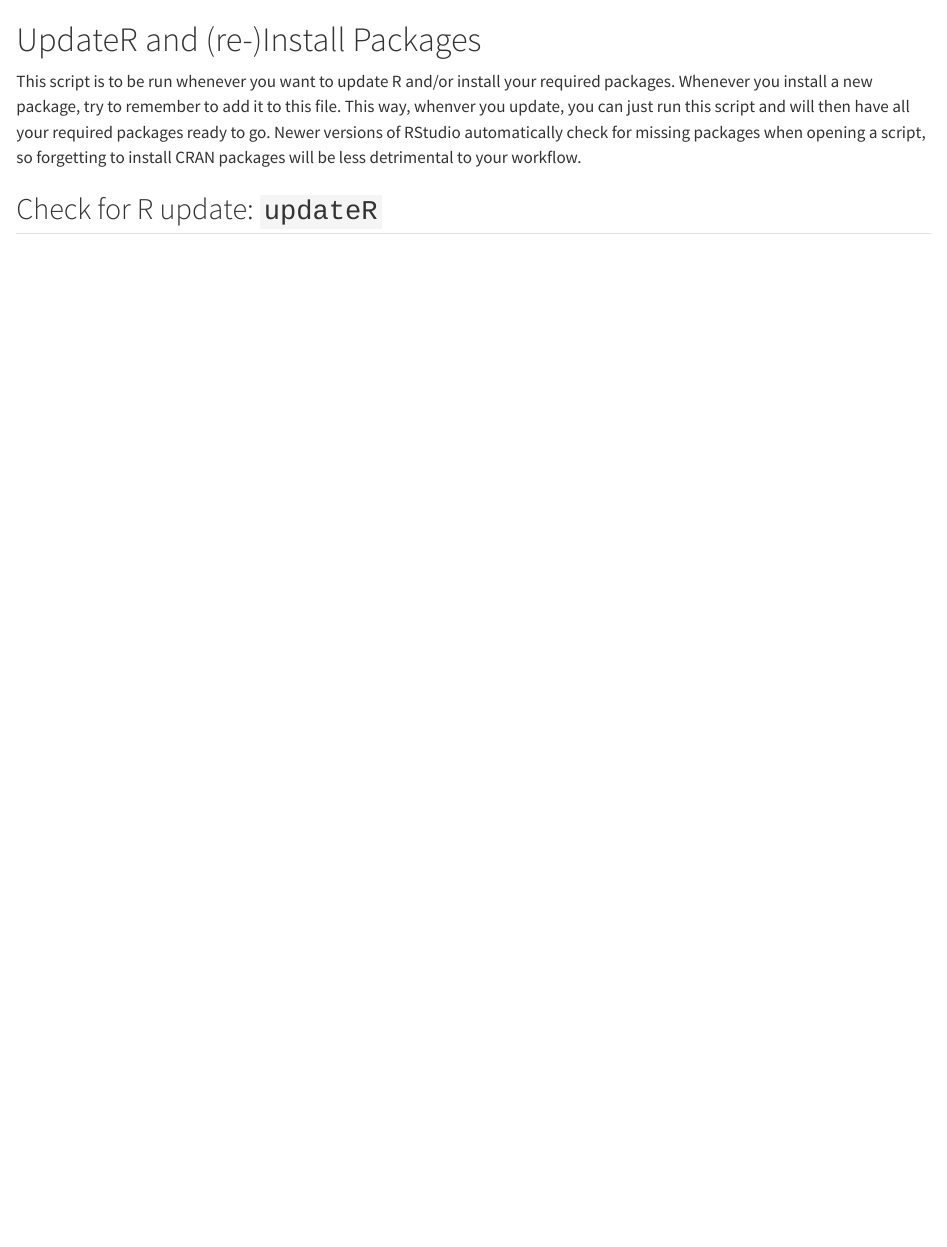
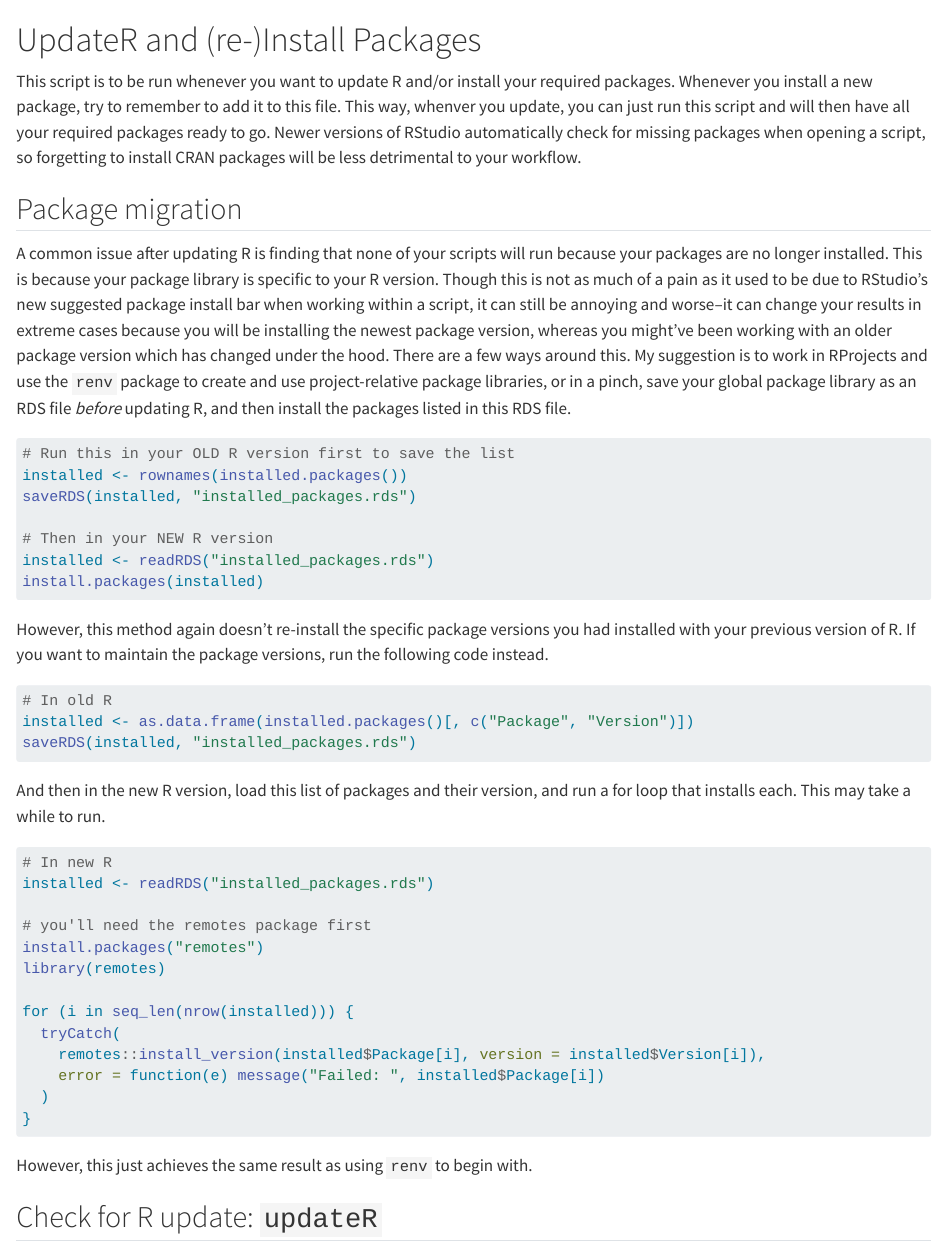
Before and after one commit to daniela-palleschi/workflow, a Quarto document (updateR_install_packages.qmd): the page in a window 1100 px wide, from its top. Rendered offline with R 4.5, knitr and Pandoc in place of Quarto, with nearby package versions; long lines of code are wrapped.

Commit message:
update git and updateR pages

````diff
--- a/updateR_install_packages.qmd
+++ b/updateR_install_packages.qmd
@@ -11,6 +11,50 @@ knitr::opts_chunk$set(eval = F, # run each code chunk?
 ```
 
 This script is to be run whenever you want to update R and/or install your required packages. Whenever you install a new package, try to remember to add it to this file. This way, whenver you update, you can just run this script and will then have all your required packages ready to go. Newer versions of RStudio automatically check for missing packages when opening a script, so forgetting to install CRAN packages will be less detrimental to your workflow.
+
+## Package migration
+
+A common issue after updating R is finding that none of your scripts will run because your packages are no longer installed. This is because your package library is specific to your R version. Though this is not as much of a pain as it used to be due to RStudio's new suggested package install bar when working within a script, it can still be annoying and worse--it can change your results in extreme cases because you will be installing the newest package version, whereas you might've been working with an older package version which has changed under the hood. There are a few ways around this. My suggestion is to work in RProjects and use the `renv` package to create and use project-relative package libraries, or in a pinch, save your global package library as an RDS file *before* updating R, and then install the packages listed in this RDS file.
+
+```{r}
+# Run this in your OLD R version first to save the list
+installed <- rownames(installed.packages())
+saveRDS(installed, "installed_packages.rds")
+
+# Then in your NEW R version
+installed <- readRDS("installed_packages.rds")
+install.packages(installed)
+```
+
+However, this method again doesn't re-install the specific package versions you had installed with your previous version of R. If you want to maintain the package versions, run the following code instead.
+
+```{r}
+#| eval: false
+# In old R
+installed <- as.data.frame(installed.packages()[, c("Package", "Version")])
+saveRDS(installed, "installed_packages.rds")
+```
+
+And then in the new R version, load this list of packages and their version, and run a for loop that installs each. This may take a while to run.
+```{r}
+#| eval: false
+# In new R
+installed <- readRDS("installed_packages.rds")
+
+# you'll need the remotes package first
+install.packages("remotes")
+library(remotes)
+
+for (i in seq_len(nrow(installed))) {
+  tryCatch(
+    remotes::install_version(installed$Package[i], version = installed$Version[i]),
+    error = function(e) message("Failed: ", installed$Package[i])
+  )
+}
+```
+
+However, this just achieves the same result as using `renv` to begin with.
+
 
 ## Check for R update: `updateR`
 
````
Also changed, not shown: git.qmd (+5 -5 lines).
